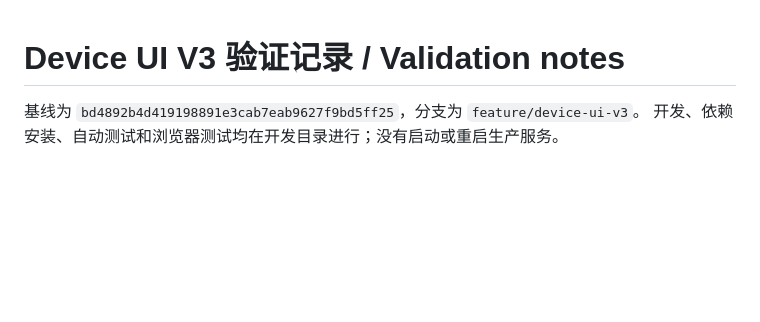
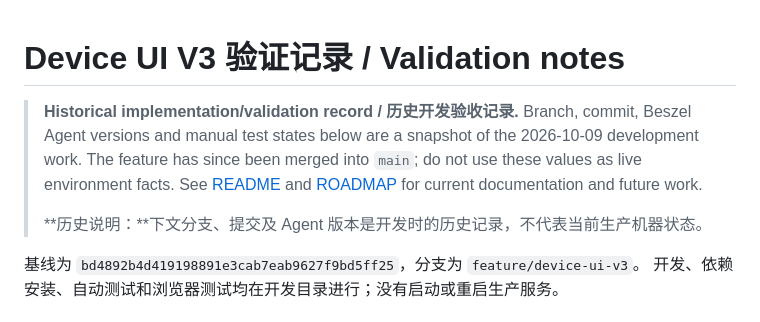
Before and after one commit to hhb-coding/homelab-portal, a Markdown page: docs/device-ui-v3.md, the part around the change. Rendered like a GitHub page; blank space fills up the shorter version.

Commit message:
docs: clarify historical status of docs/device-ui-v3.md

```diff
--- a/docs/device-ui-v3.md
+++ b/docs/device-ui-v3.md
@@ -1,4 +1,9 @@
 # Device UI V3 验证记录 / Validation notes
+
+> **Historical implementation/validation record / 历史开发验收记录.** Branch, commit, Beszel Agent versions and manual test states below are a snapshot of the 2026-10-09 development work. The feature has since been merged into `main`; do not use these values as live environment facts. See [README](../README.md) and [ROADMAP](ROADMAP.md) for current documentation and future work.
+>
+> **历史说明：**下文分支、提交及 Agent 版本是开发时的历史记录，不代表当前生产机器状态。
+
 
 基线为 `bd4892b4d419198891e3cab7eab9627f9bd5ff25`，分支为 `feature/device-ui-v3`。
 开发、依赖安装、自动测试和浏览器测试均在开发目录进行；没有启动或重启生产服务。
```
